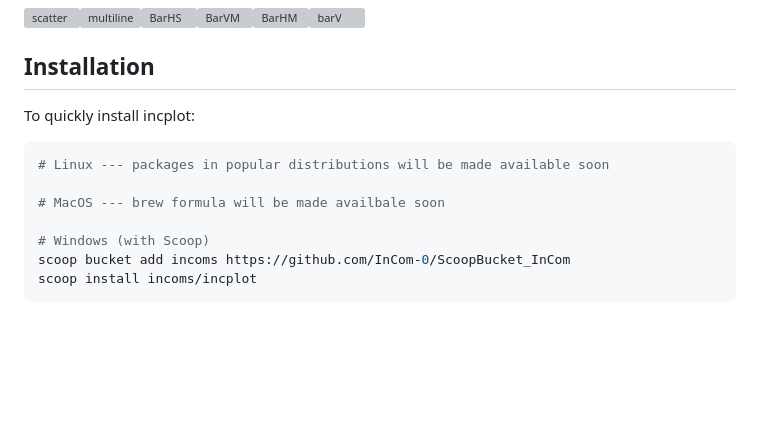
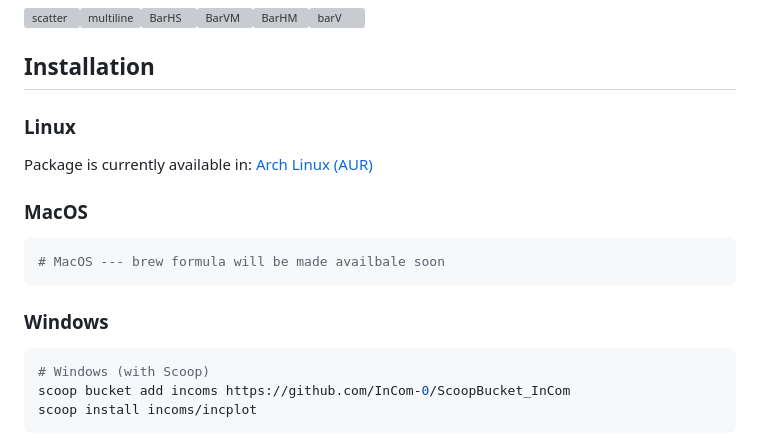
Before and after one commit to InCom-0/incplot, a Markdown page: README.md, the part around one of its changes. GitHub-like rendering; blank space fills up the shorter version; grey boxes are pictures that could not be loaded.

Commit message:
Doc: Readme update installations: AUR package

````diff
--- a/README.md
+++ b/README.md
@@ -25,12 +25,17 @@ Can also generate identical looking plot in HTML purely using text.<br><br>
 
 
 ## Installation ##
-To quickly install incplot:
+### Linux ###
+Package is currently available in: [Arch Linux (AUR)](https://aur.archlinux.org/packages/incplot)
+
+
+### MacOS ###
 ```bash
-# Linux --- packages in popular distributions will be made available soon
+# MacOS --- brew formula will be made availbale soon
+```
 
-# MacOS --- brew formula will be made availbale soon
-
+### Windows ###
+```bash
 # Windows (with Scoop)
 scoop bucket add incoms https://github.com/InCom-0/ScoopBucket_InCom
 scoop install incoms/incplot
````
Also changed, not shown: other parts of README.md (+1 -1 lines).
